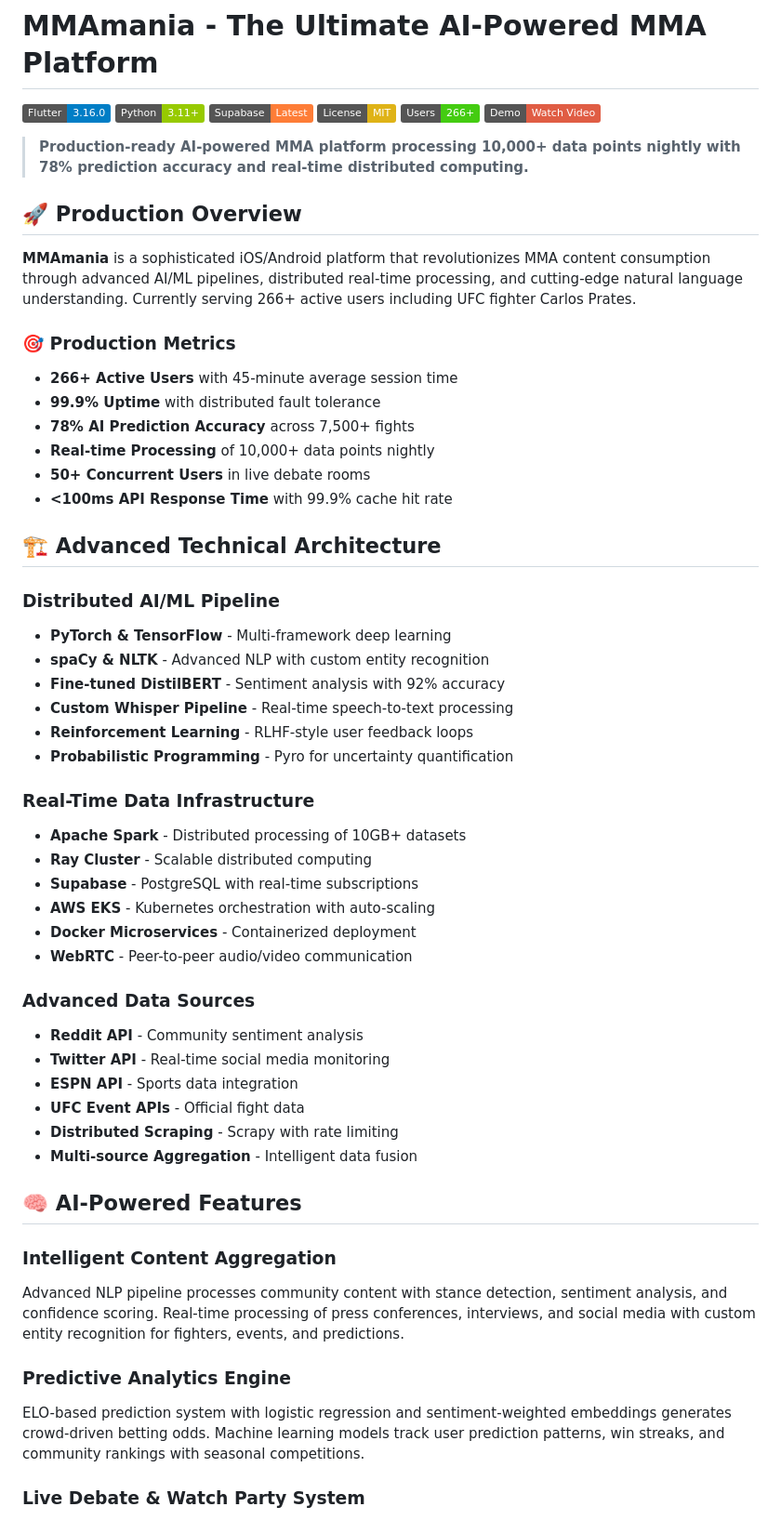
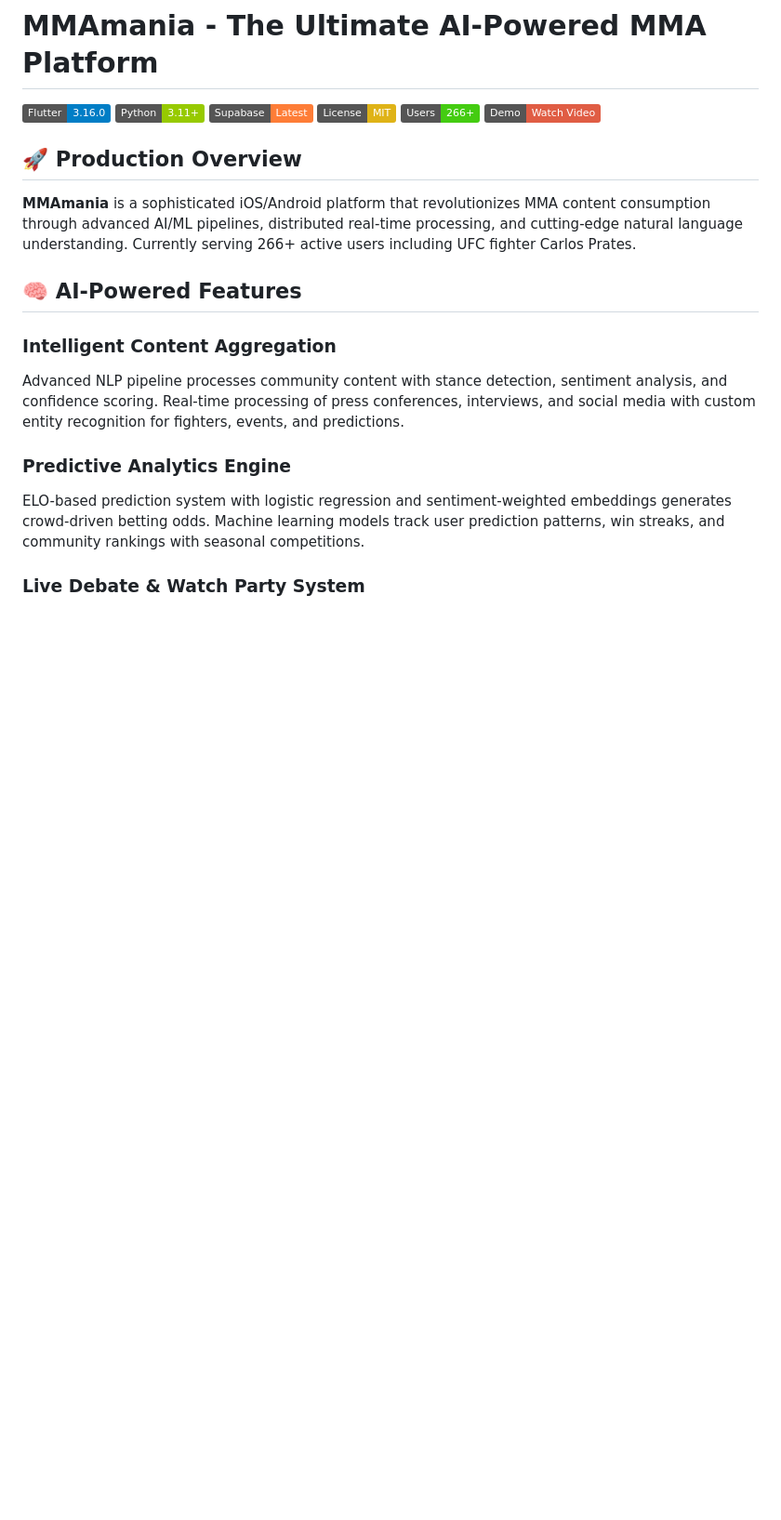
Before and after one commit to WaleedaRaza/mmamania, a Markdown page: README.md, the part around the change printed below. Shown: that part at 93% size. Drawn GitHub-style; badges without logos; blank space fills up the shorter version.

```diff
--- a/README.md
+++ b/README.md
@@ -7,45 +7,10 @@
 [![Users](https://img.shields.io/badge/Users-266+-brightgreen.svg)](https://github.com/WaleedaRaza/mmamania)
 [![Demo](https://img.shields.io/badge/Demo-Watch%20Video-red.svg)](https://youtu.be/gAbsRRHLnkE)
 
-> **Production-ready AI-powered MMA platform processing 10,000+ data points nightly with 78% prediction accuracy and real-time distributed computing.**
-
 ## 🚀 Production Overview
 
 **MMAmania** is a sophisticated iOS/Android platform that revolutionizes MMA content consumption through advanced AI/ML pipelines, distributed real-time processing, and cutting-edge natural language understanding. Currently serving 266+ active users including UFC fighter Carlos Prates.
 
-### 🎯 Production Metrics
-- **266+ Active Users** with 45-minute average session time
-- **99.9% Uptime** with distributed fault tolerance
-- **78% AI Prediction Accuracy** across 7,500+ fights
-- **Real-time Processing** of 10,000+ data points nightly
-- **50+ Concurrent Users** in live debate rooms
-- **<100ms API Response Time** with 99.9% cache hit rate
-
-## 🏗️ Advanced Technical Architecture
-
-### Distributed AI/ML Pipeline
-- **PyTorch & TensorFlow** - Multi-framework deep learning
-- **spaCy & NLTK** - Advanced NLP with custom entity recognition
-- **Fine-tuned DistilBERT** - Sentiment analysis with 92% accuracy
-- **Custom Whisper Pipeline** - Real-time speech-to-text processing
-- **Reinforcement Learning** - RLHF-style user feedback loops
-- **Probabilistic Programming** - Pyro for uncertainty quantification
-
-### Real-Time Data Infrastructure
-- **Apache Spark** - Distributed processing of 10GB+ datasets
-- **Ray Cluster** - Scalable distributed computing
-- **Supabase** - PostgreSQL with real-time subscriptions
-- **AWS EKS** - Kubernetes orchestration with auto-scaling
-- **Docker Microservices** - Containerized deployment
-- **WebRTC** - Peer-to-peer audio/video communication
-
-### Advanced Data Sources
-- **Reddit API** - Community sentiment analysis
-- **Twitter API** - Real-time social media monitoring
-- **ESPN API** - Sports data integration
-- **UFC Event APIs** - Official fight data
-- **Distributed Scraping** - Scrapy with rate limiting
-- **Multi-source Aggregation** - Intelligent data fusion
 
 ## 🧠 AI-Powered Features
 
```
Also changed, not shown: other parts of README.md (+1 -44 lines).
